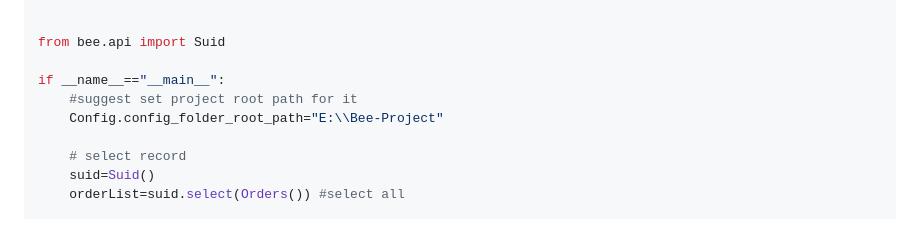
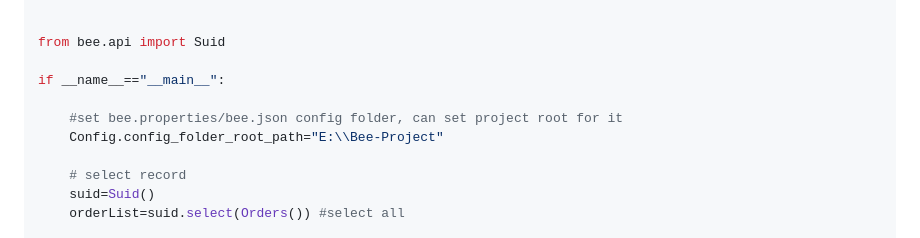
Before and after one commit to automvc/BeePy, a Markdown page: README.md, the part around the change. Drawn GitHub-style.

```diff
--- a/README.md
+++ b/README.md
@@ -148,7 +148,8 @@ class Student2:
 from bee.api import Suid
 
 if __name__=="__main__":
-    #suggest set project root path for it
+
+    #set bee.properties/bee.json config folder, can set project root for it
     Config.config_folder_root_path="E:\\Bee-Project"
 
     # select record
```
Also changed, not shown: README_CN.md (+30 -3 lines).
